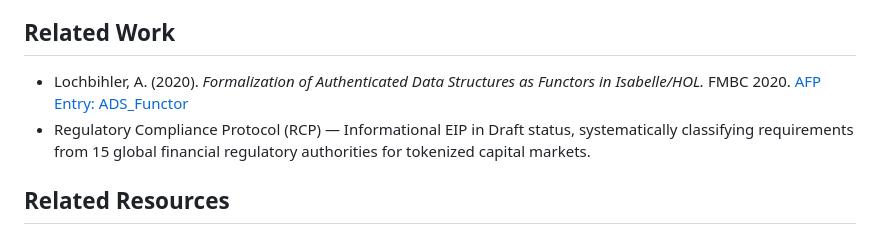
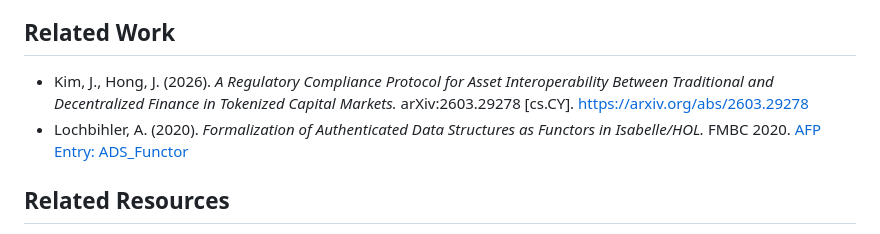
Before and after one commit to Oraclizer/formal-verification, a Markdown page: README.md, the part around the change. Drawn GitHub-style.

```diff
--- a/README.md
+++ b/README.md
@@ -112,8 +112,8 @@ This work is submitted to the [Archive of Formal Proofs](https://www.isa-afp.org
 
 ## Related Work
 
+- Kim, J., Hong, J. (2026). *A Regulatory Compliance Protocol for Asset Interoperability Between Traditional and Decentralized Finance in Tokenized Capital Markets.* arXiv:2603.29278 [cs.CY]. [https://arxiv.org/abs/2603.29278](https://arxiv.org/abs/2603.29278)
 - Lochbihler, A. (2020). *Formalization of Authenticated Data Structures as Functors in Isabelle/HOL.* FMBC 2020. [AFP Entry: ADS_Functor](https://www.isa-afp.org/entries/ADS_Functor.html)
-- Regulatory Compliance Protocol (RCP) — Informational EIP in Draft status, systematically classifying requirements from 15 global financial regulatory authorities for tokenized capital markets.
 
 ## Related Resources
 
```
